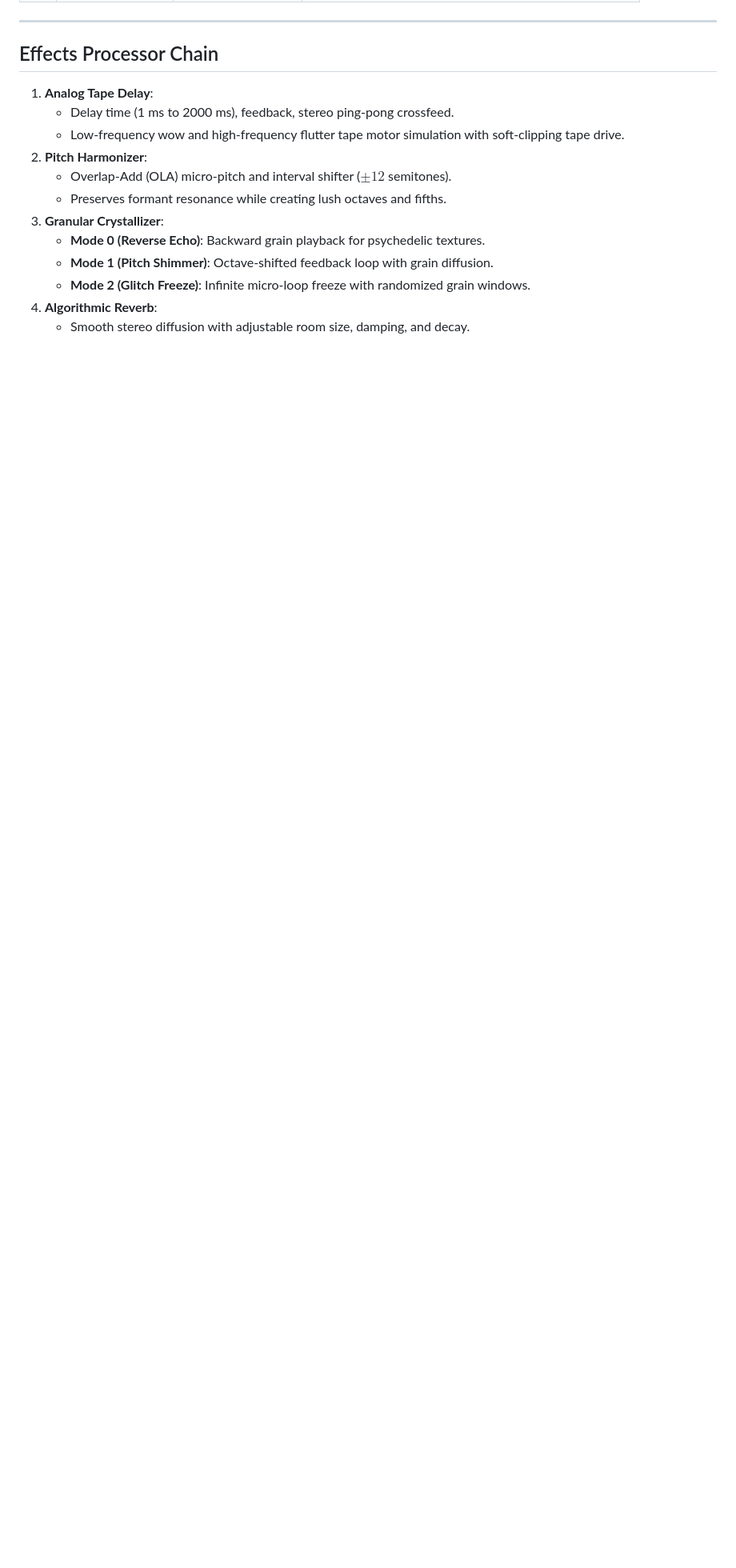
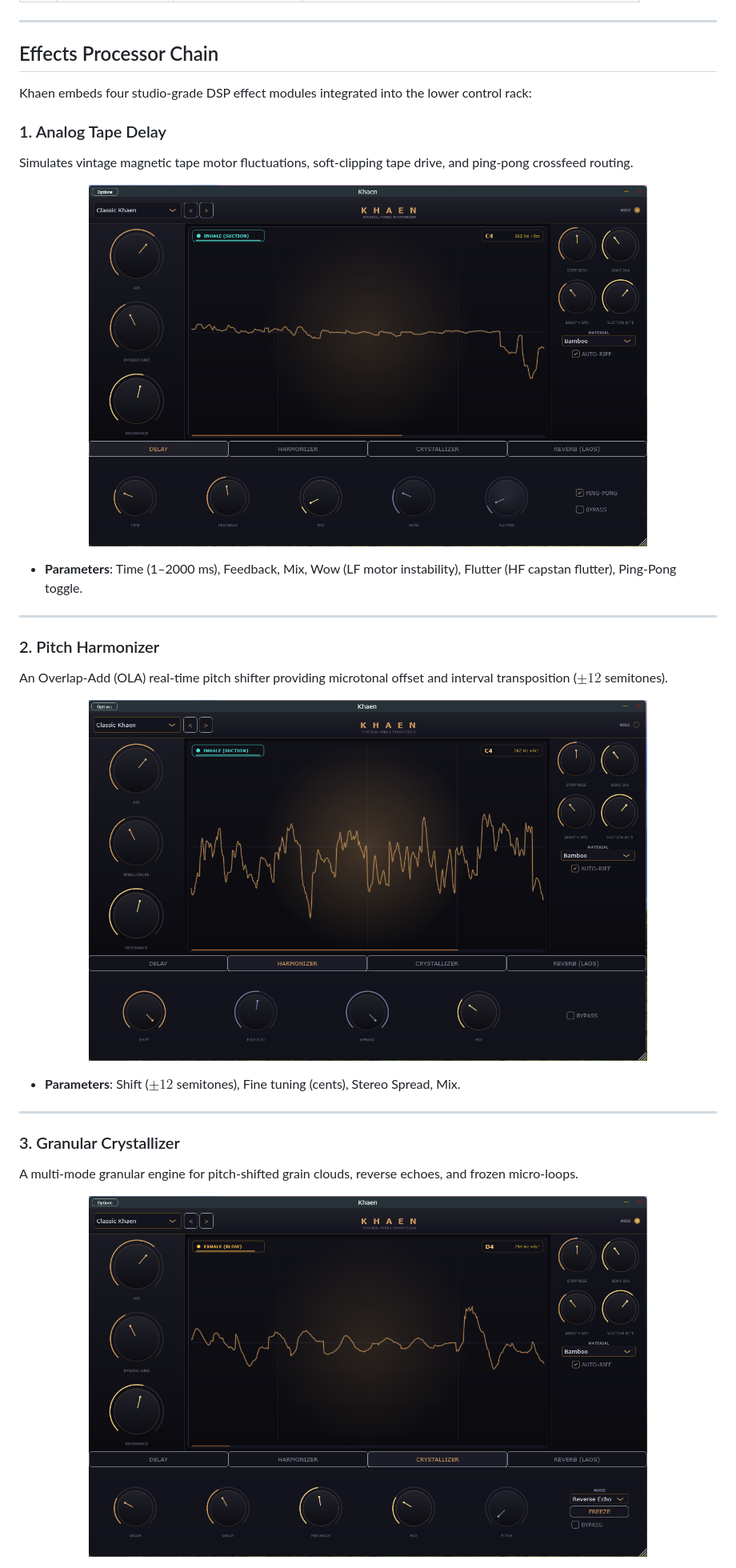
Before and after one commit to manwell47/khaen, a Markdown page: README.md, the part around one of its changes. Shown at 80% size. GitHub-like rendering; pictures changed too: khaen_vst_crystallizer.png (added), khaen_vst_delay.png (added), khaen_vst_harmonizer.png (added); blank space fills up the shorter version.

Commit message:
docs: Update preset showcase to presets.png and integrate VST UI screenshots for FX modules and main editor

```diff
--- a/README.md
+++ b/README.md
@@ -290,15 +301,34 @@ Khaen includes 10 factory presets tailored to explore the full timbral spectrum
 
 ## Effects Processor Chain
 
-1. **Analog Tape Delay**:
-   - Delay time (1 ms to 2000 ms), feedback, stereo ping-pong crossfeed.
-   - Low-frequency wow and high-frequency flutter tape motor simulation with soft-clipping tape drive.
-2. **Pitch Harmonizer**:
-   - Overlap-Add (OLA) micro-pitch and interval shifter ($\pm 12$ semitones).
-   - Preserves formant resonance while creating lush octaves and fifths.
-3. **Granular Crystallizer**:
-   - **Mode 0 (Reverse Echo)**: Backward grain playback for psychedelic textures.
-   - **Mode 1 (Pitch Shimmer)**: Octave-shifted feedback loop with grain diffusion.
-   - **Mode 2 (Glitch Freeze)**: Infinite micro-loop freeze with randomized grain windows.
-4. **Algorithmic Reverb**:
-   - Smooth stereo diffusion with adjustable room size, damping, and decay.
+Khaen embeds four studio-grade DSP effect modules integrated into the lower control rack:
+
+### 1. Analog Tape Delay
+Simulates vintage magnetic tape motor fluctuations, soft-clipping tape drive, and ping-pong crossfeed routing.
+
+<p align="center">
+  <img src="khaen_vst_delay.png" alt="Analog Tape Delay Module" width="80%" />
+</p>
+
+- **Parameters**: Time (1–2000 ms), Feedback, Mix, Wow (LF motor instability), Flutter (HF capstan flutter), Ping-Pong toggle.
+
+---
+
+### 2. Pitch Harmonizer
+An Overlap-Add (OLA) real-time pitch shifter providing microtonal offset and interval transposition ($\pm 12$ semitones).
+
+<p align="center">
+  <img src="khaen_vst_harmonizer.png" alt="Pitch Harmonizer Module" width="80%" />
+</p>
+
+- **Parameters**: Shift ($\pm 12$ semitones), Fine tuning (cents), Stereo Spread, Mix.
+
+---
+
+### 3. Granular Crystallizer
+A multi-mode granular engine for pitch-shifted grain clouds, reverse echoes, and frozen micro-loops.
+
+<p align="center">
+  <img src="khaen_vst_crystallizer.png" alt="Granular Crystallizer Module" width="80%" />
+</p>
+
```
Also changed, not shown: other parts of README.md (+34 -1 lines), khaen_vst_gui.png (added), khaen_vst_reverb.png (added), 1 other file.
